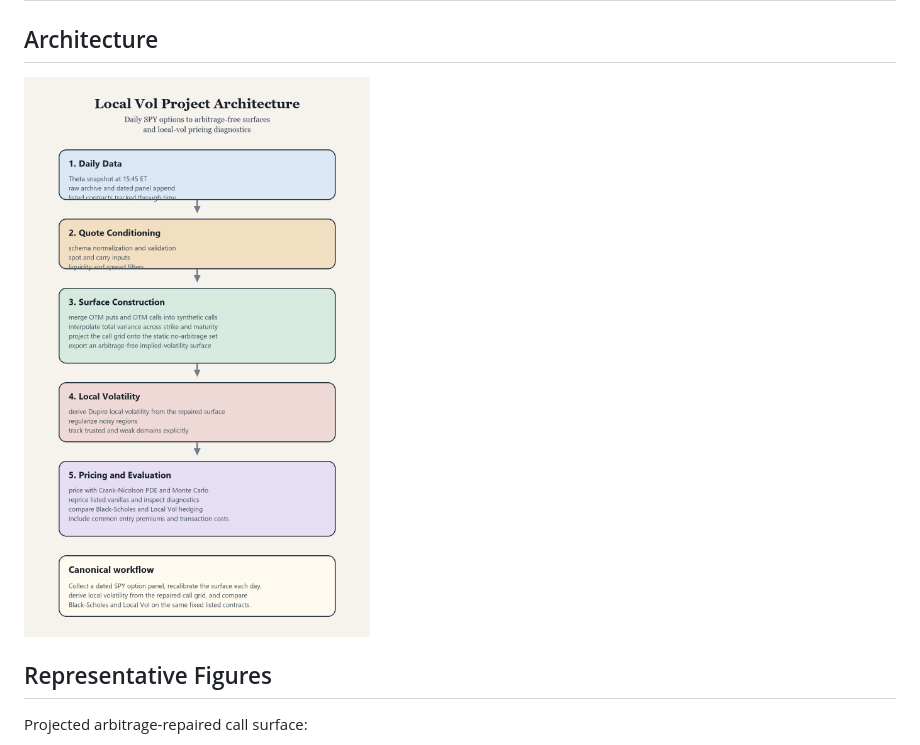
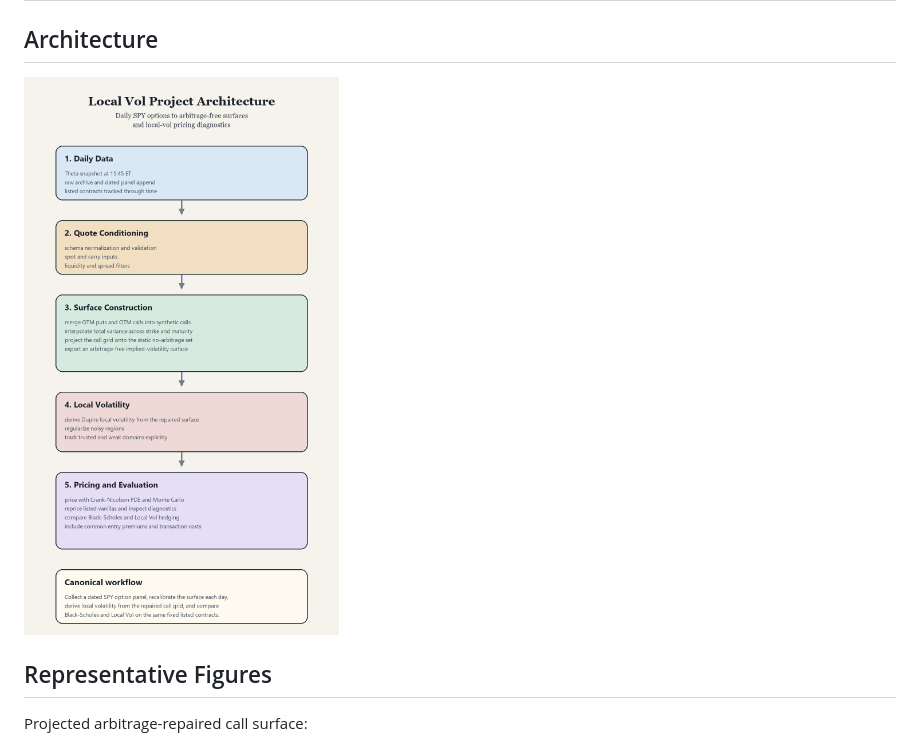
Before and after one commit to Dyuman-Bhattacharya/local_vol_project, a Markdown page: docs/project_summary.md, the part around the change. Drawn GitHub-style; pictures changed too: docs/assets/architecture_readme.png (added).

```diff
--- a/docs/project_summary.md
+++ b/docs/project_summary.md
@@ -17,7 +17,7 @@ The canonical workflow is centered on the liquid short-dated SPY core. Option-ch
 
 ## Architecture
 
-![Architecture](assets/architecture.png)
+![Architecture](assets/architecture_readme.png)
 
 ## Representative Figures
 
```
Also changed, not shown: README.md (+1 -1 lines).
